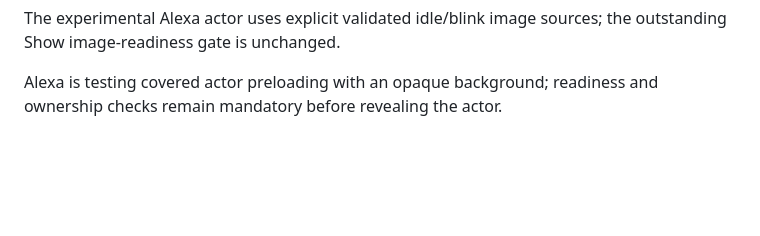
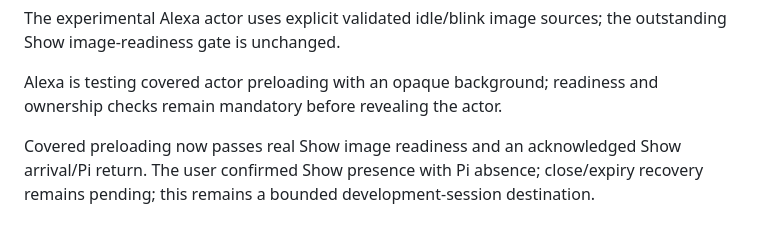
Before and after one commit to joncady/OkabeBot, a Markdown page: README.md, the part around the change. Drawn GitHub-style; blank space fills up the shorter version.

Commit message:
Record successful Show arrival and acknowledged Pi return

```diff
--- a/README.md
+++ b/README.md
@@ -532,3 +532,7 @@ the outstanding Show image-readiness gate is unchanged.
 
 Alexa is testing covered actor preloading with an opaque background; readiness
 and ownership checks remain mandatory before revealing the actor.
+
+Covered preloading now passes real Show image readiness and an acknowledged
+Show arrival/Pi return. The user confirmed Show presence with Pi absence;
+close/expiry recovery remains pending; this remains a bounded development-session destination.
```
Also changed, not shown: docs/deployment.md (+8 -0 lines).
